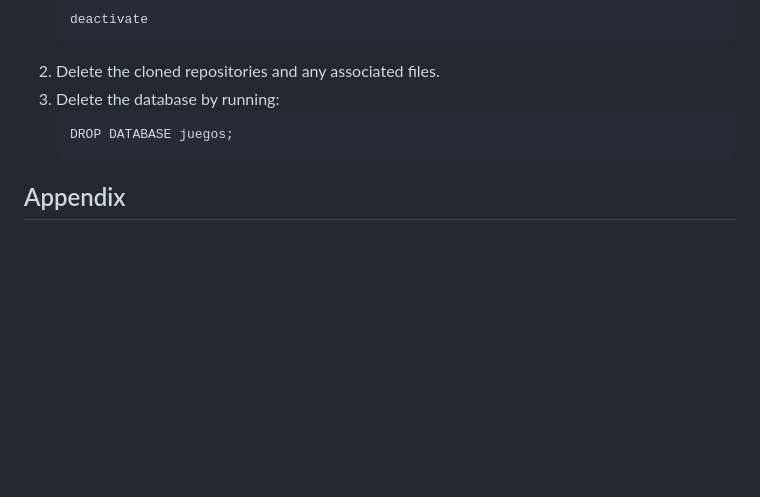
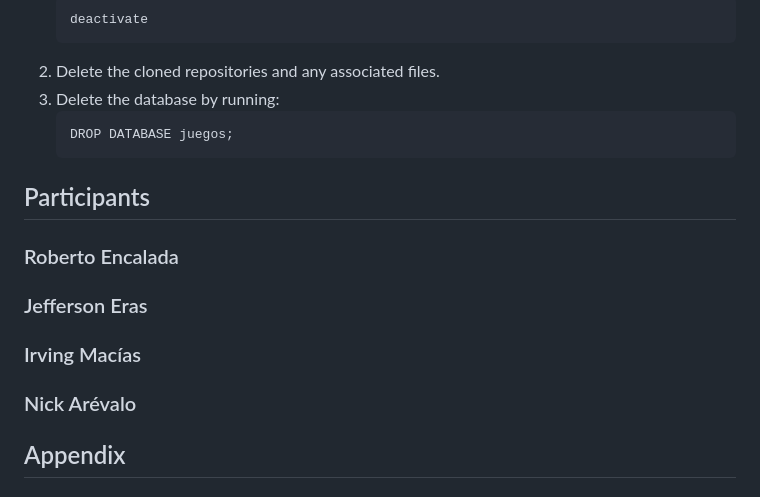
Before and after one commit to PaulGudino/2022-Backend-Juegos, a Markdown page: README.md, the part around the change. Rendered like a GitHub page; blank space fills up the shorter version.

````diff
--- a/README.md
+++ b/README.md
@@ -155,6 +155,11 @@ To uninstall the application, follow these steps:
     ```sql
     DROP DATABASE juegos;
     ```
+## Participants
+### Roberto Encalada
+### Jefferson Eras
+### Irving Macías
+### Nick Arévalo
 
 ## Appendix
 ### Communications folder
````
